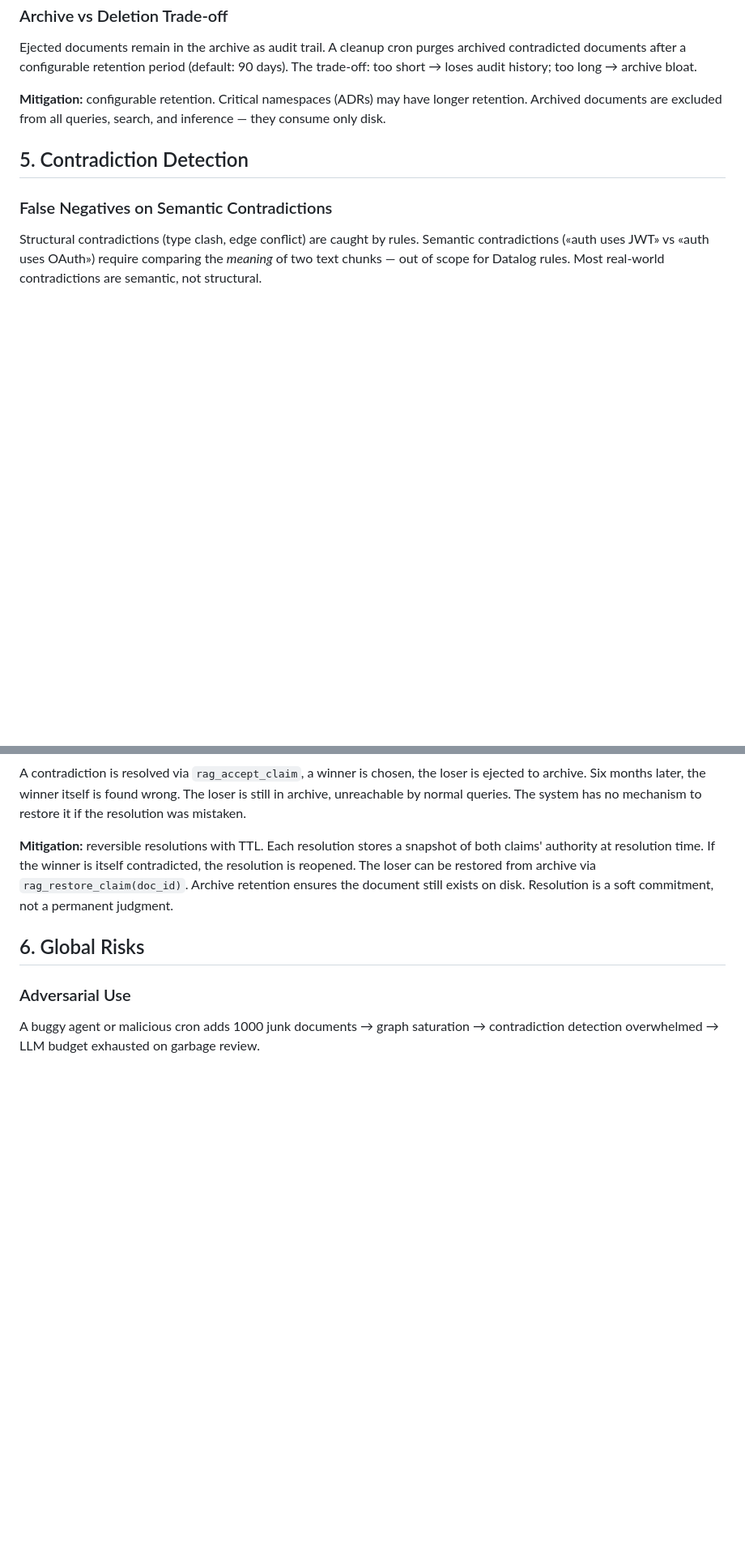
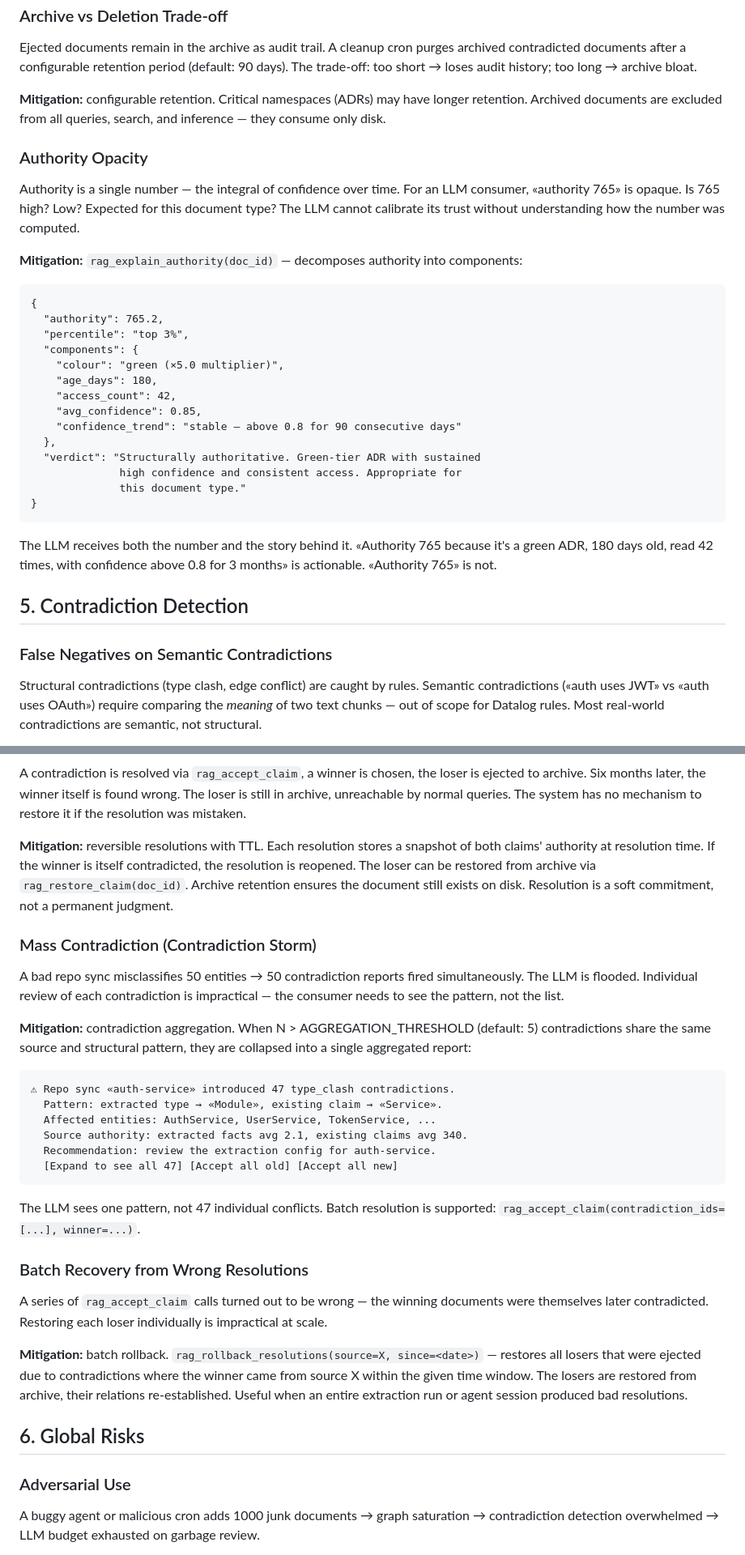
Before and after one commit to Viktorokh96/graphrag-mcp, a Markdown page: PROPOSAL.md, 2 parts joined by grey strips. Shown at 81% size. Drawn GitHub-style; blank space fills up the shorter version.

Commit message:
proposal: six new known limitations — edge confidence, ontology drift, explainability, mass contradiction, batch recovery, bootstrapping

````diff
--- a/PROPOSAL.md
+++ b/PROPOSAL.md
@@ -1517,6 +1557,37 @@ history; too long → archive bloat.
 may have longer retention. Archived documents are excluded from all
 queries, search, and inference — they consume only disk.
 
+### Authority Opacity
+
+Authority is a single number — the integral of confidence over time.
+For an LLM consumer, «authority 765» is opaque. Is 765 high? Low?
+Expected for this document type? The LLM cannot calibrate its trust
+without understanding how the number was computed.
+
+**Mitigation:** `rag_explain_authority(doc_id)` — decomposes authority
+into components:
+
+```
+{
+  "authority": 765.2,
+  "percentile": "top 3%",
+  "components": {
+    "colour": "green (×5.0 multiplier)",
+    "age_days": 180,
+    "access_count": 42,
+    "avg_confidence": 0.85,
+    "confidence_trend": "stable — above 0.8 for 90 consecutive days"
+  },
+  "verdict": "Structurally authoritative. Green-tier ADR with sustained
+              high confidence and consistent access. Appropriate for
+              this document type."
+}
+```
+
+The LLM receives both the number and the story behind it. «Authority
+765 because it's a green ADR, 180 days old, read 42 times, with
+confidence above 0.8 for 3 months» is actionable. «Authority 765» is not.
+
 ## 5. Contradiction Detection
 
 ### False Negatives on Semantic Contradictions
@@ -1562,6 +1633,42 @@ The loser can be restored from archive via `rag_restore_claim(doc_id)`.
 Archive retention ensures the document still exists on disk.
 Resolution is a soft commitment, not a permanent judgment.
 
+### Mass Contradiction (Contradiction Storm)
+
+A bad repo sync misclassifies 50 entities → 50 contradiction reports
+fired simultaneously. The LLM is flooded. Individual review of each
+contradiction is impractical — the consumer needs to see the pattern,
+not the list.
+
+**Mitigation:** contradiction aggregation. When N > AGGREGATION_THRESHOLD
+(default: 5) contradictions share the same source and structural pattern,
+they are collapsed into a single aggregated report:
+
+```
+⚠ Repo sync «auth-service» introduced 47 type_clash contradictions.
+  Pattern: extracted type → «Module», existing claim → «Service».
+  Affected entities: AuthService, UserService, TokenService, ...
+  Source authority: extracted facts avg 2.1, existing claims avg 340.
+  Recommendation: review the extraction config for auth-service.
+  [Expand to see all 47] [Accept all old] [Accept all new]
+```
+
+The LLM sees one pattern, not 47 individual conflicts. Batch
+resolution is supported: `rag_accept_claim(contradiction_ids=[...], winner=...)`.
+
+### Batch Recovery from Wrong Resolutions
+
+A series of `rag_accept_claim` calls turned out to be wrong — the
+winning documents were themselves later contradicted. Restoring
+each loser individually is impractical at scale.
+
+**Mitigation:** batch rollback. `rag_rollback_resolutions(source=X,
+since=<date>)` — restores all losers that were ejected due to
+contradictions where the winner came from source X within the given
+time window. The losers are restored from archive, their relations
+re-established. Useful when an entire extraction run or agent session
+produced bad resolutions.
+
 ## 6. Global Risks
 
 ### Adversarial Use
````
Also changed, not shown: other parts of PROPOSAL.md (+70 -0 lines).
